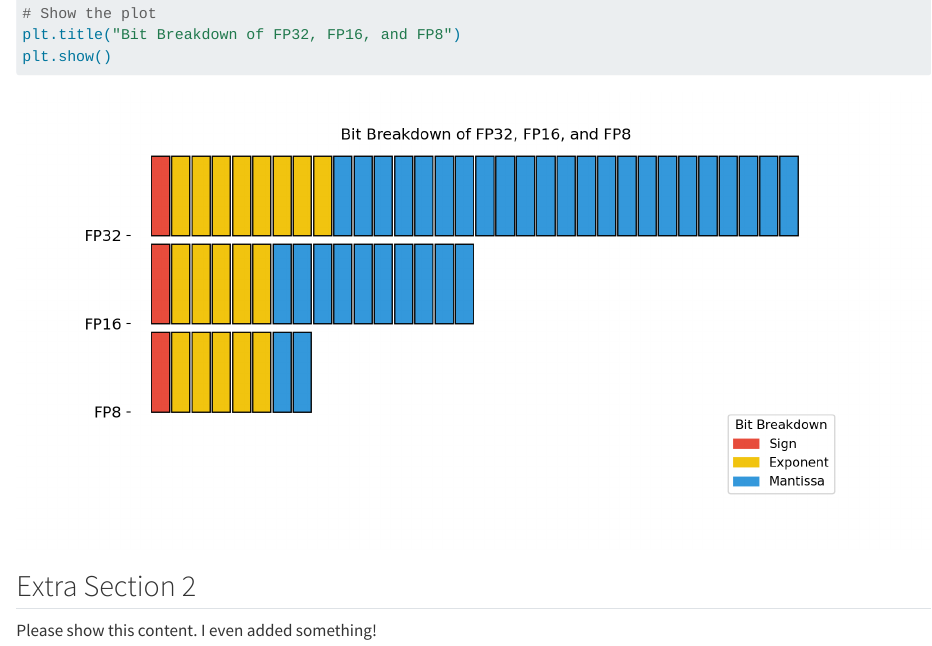
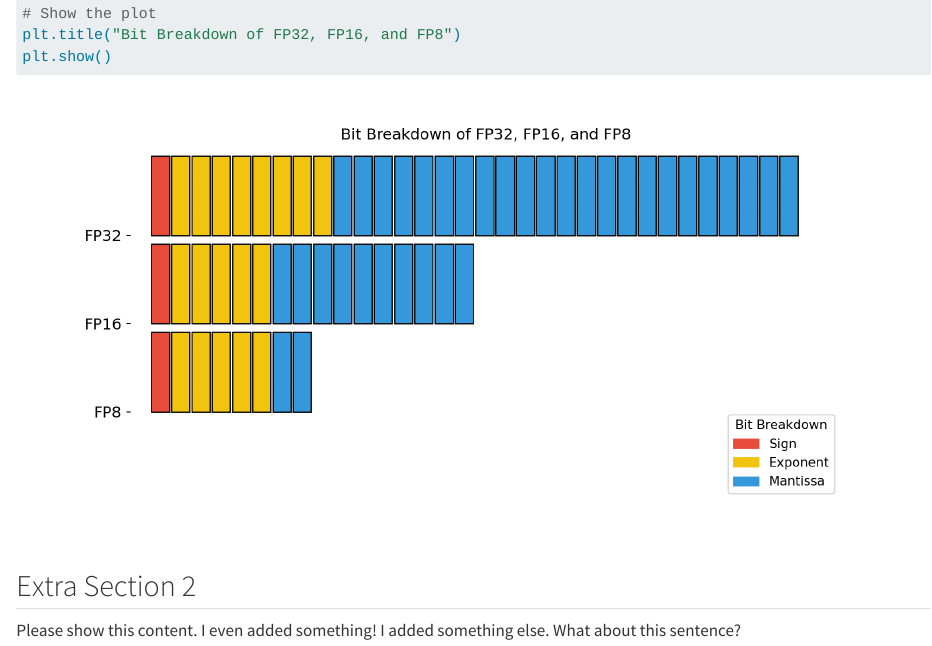
Before and after one commit to noahtolsen/nto-blog, a Quarto document (posts/quantization/index.qmd): the page in a window 1100 px wide, from 1950 px down. Rendered offline with R 4.5, knitr and Pandoc in place of Quarto, with nearby package versions.

Commit message:
I made a change

````diff
--- a/_quarto.yml
+++ b/_quarto.yml
@@ -16,6 +16,3 @@ format:
   html:
     theme: cosmo
     css: styles.css
-
-execute:
-  freeze: auto
--- a/posts/quantization/index.qmd
+++ b/posts/quantization/index.qmd
@@ -74,4 +74,4 @@ plt.show()
 ```
 
 ## Extra Section 2
-Please show this content. I even added something!
+Please show this content. I even added something! I added something else. What about this sentence?
````
Also changed, not shown: 3 other files.
